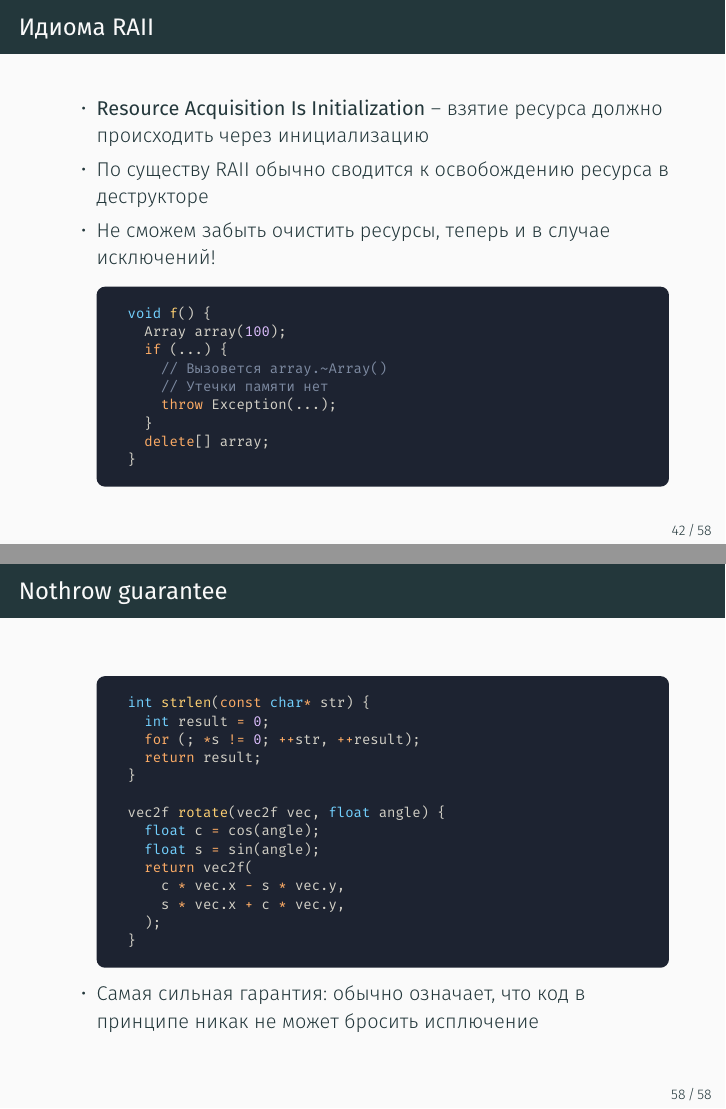
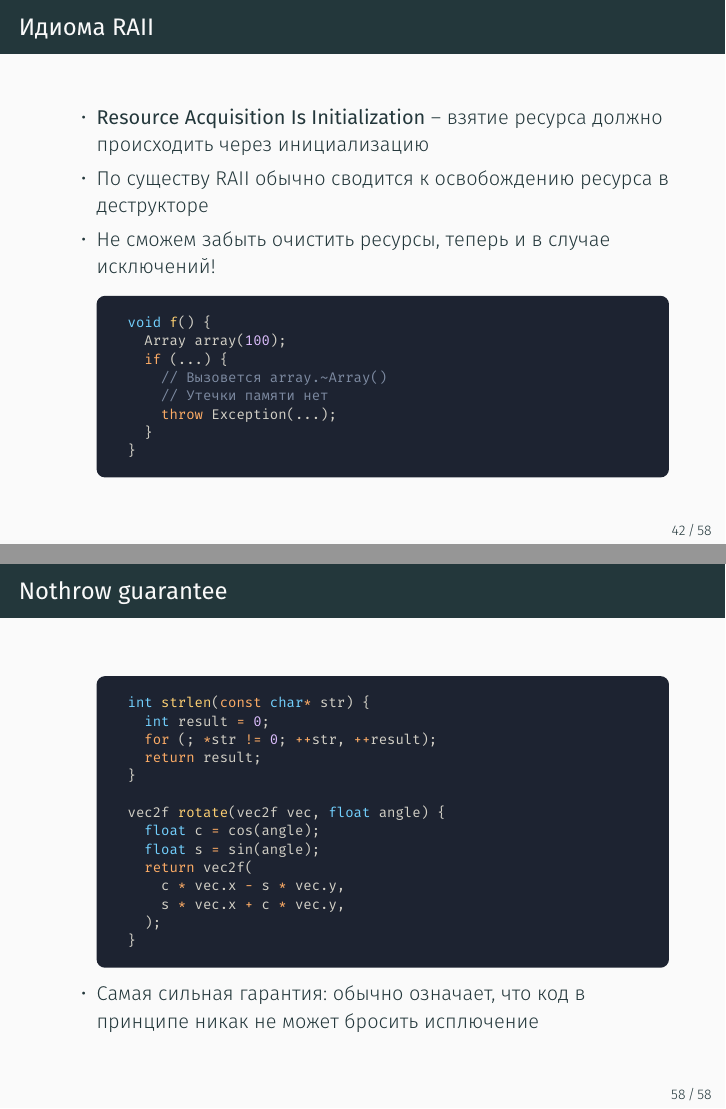
Before and after one commit to lisyarus/cpp-course-slides, LaTeX slides (source/lecture14/source.tex): pages 86 and 121 of 121, joined at a grey line. The pictures show the PDF file pdf/lecture14.pdf that the author committed with the source.

Commit message:
Lecture 14 errata

```diff
--- a/source/lecture14/source.tex
+++ b/source/lecture14/source.tex
@@ -1020,7 +1020,6 @@ void f() {
     // Утечки памяти нет
     throw Exception(...);
   }
-  delete[] array;
 }
 \end{tcblisting}
 \end{itemize}
@@ -1353,7 +1352,7 @@ void update(Array<int>& array) {
 \begin{tcblisting}{listing engine=minted, minted language=cpp, minted options={fontsize=\scriptsize}, listing only, colback=codebg, colframe=codebg, rounded corners}
 int strlen(const char* str) {
   int result = 0;
-  for (; *s != 0; ++str, ++result);
+  for (; *str != 0; ++str, ++result);
   return result;
 }
 
```
Also changed, not shown: pdf/lecture14.pdf.
